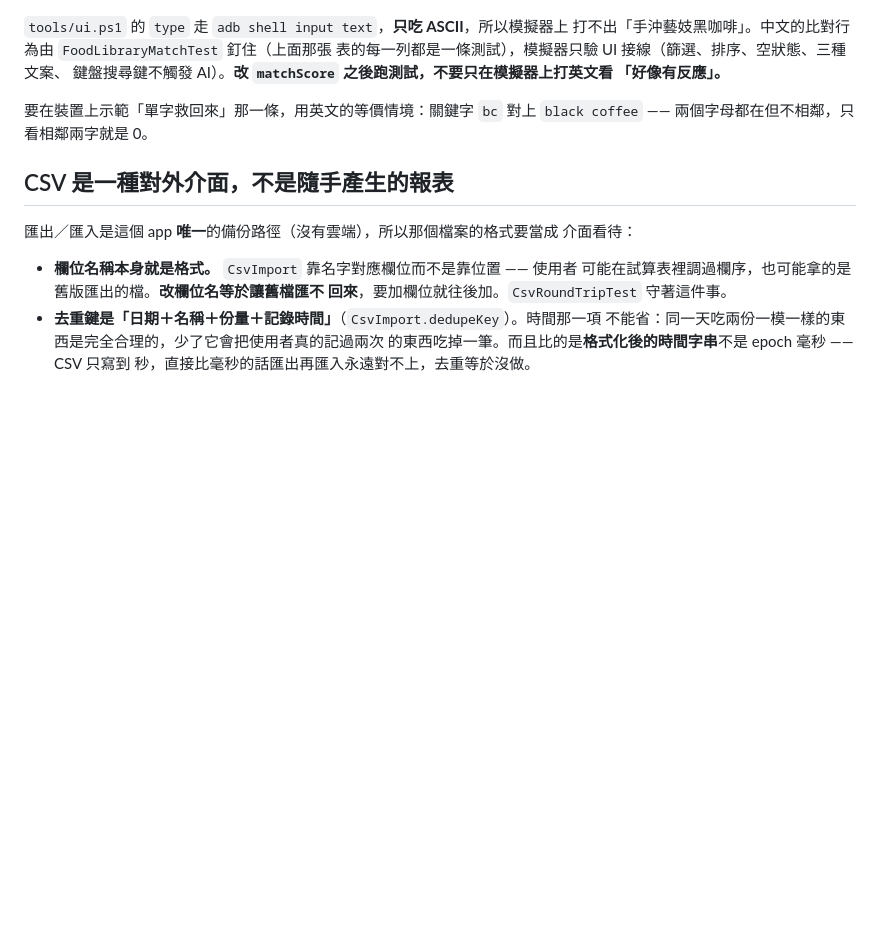
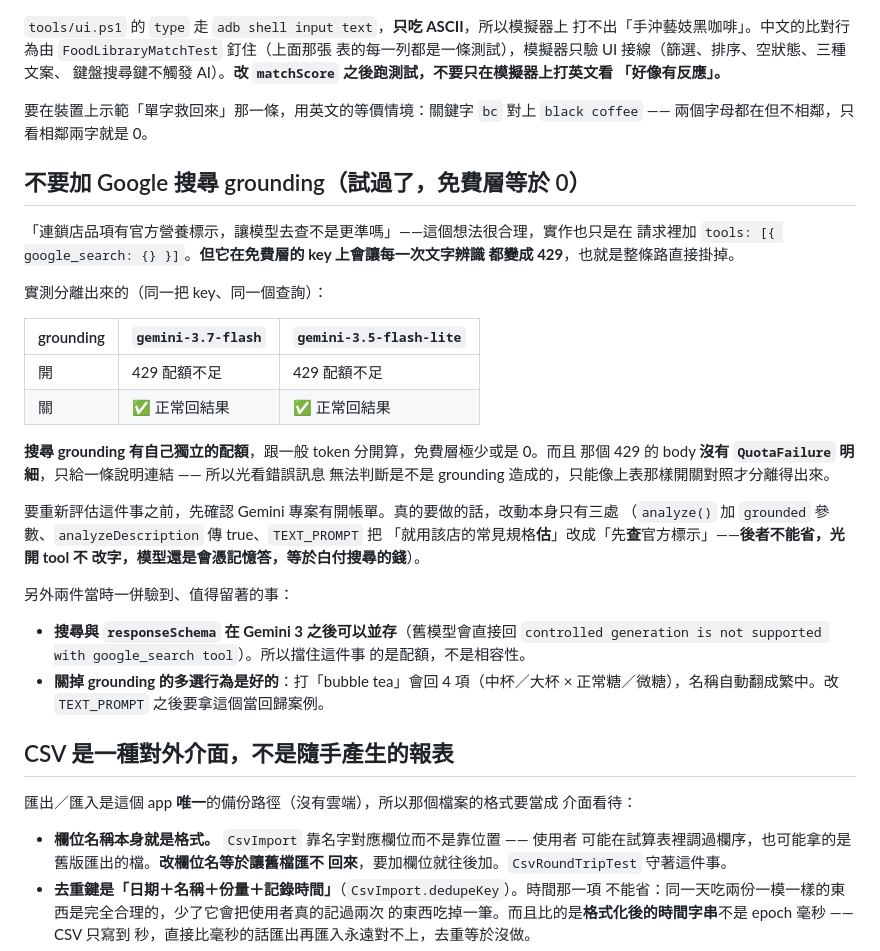
Before and after one commit to rowing195/NutriLog, a Markdown page: CLAUDE.md, the part around the change. GitHub-like rendering; blank space fills up the shorter version.

Commit message:
CLAUDE.md 記下：不要加 Google 搜尋 grounding
實作過也測過了，結論是免費層不能用。同一把 key、同一個查詢，開 grounding 在
gemini-3.7-flash 與 3.5-flash-lite 上都是 429，關掉就正常——搜尋 grounding 有
自己獨立的配額，跟一般 token 分開算。

值得記的是那個 429 的 body 沒有 QuotaFailure 明細，只給一條說明連結，所以光看
錯誤訊息分不出是不是 grounding 造成的，只能開關對照。

一併留下兩個當時驗到的事實：搜尋與 responseSchema 在 Gemini 3 之後可以並存
（擋住的是配額不是相容性），以及關掉 grounding 的多選行為是好的（「bubble tea」
會回 4 項、名稱自動翻成繁中），那可以當改 TEXT_PROMPT 時的回歸案例。

Co-Authored-By: Claude Opus 5 <noreply@anthropic.com>

```diff
--- a/CLAUDE.md
+++ b/CLAUDE.md
@@ -617,6 +617,36 @@ AI 估得準，打的往往比庫裡存的更細，或者根本是另一種寫
 要在裝置上示範「單字救回來」那一條，用英文的等價情境：關鍵字 `bc` 對上
 `black coffee` —— 兩個字母都在但不相鄰，只看相鄰兩字就是 0。
 
+## 不要加 Google 搜尋 grounding（試過了，免費層等於 0）
+
+「連鎖店品項有官方營養標示，讓模型去查不是更準嗎」——這個想法很合理，實作也只是在
+請求裡加 `tools: [{ google_search: {} }]`。**但它在免費層的 key 上會讓每一次文字辨識
+都變成 429**，也就是整條路直接掛掉。
+
+實測分離出來的（同一把 key、同一個查詢）：
+
+| grounding | `gemini-3.7-flash` | `gemini-3.5-flash-lite` |
+|---|---|---|
+| 開 | 429 配額不足 | 429 配額不足 |
+| 關 | ✅ 正常回結果 | ✅ 正常回結果 |
+
+**搜尋 grounding 有自己獨立的配額**，跟一般 token 分開算，免費層極少或是 0。而且
+那個 429 的 body **沒有 `QuotaFailure` 明細**，只給一條說明連結 —— 所以光看錯誤訊息
+無法判斷是不是 grounding 造成的，只能像上表那樣開關對照才分離得出來。
+
+要重新評估這件事之前，先確認 Gemini 專案有開帳單。真的要做的話，改動本身只有三處
+（`analyze()` 加 `grounded` 參數、`analyzeDescription` 傳 true、`TEXT_PROMPT` 把
+「就用該店的常見規格**估**」改成「先**查**官方標示」——**後者不能省，光開 tool 不
+改字，模型還是會憑記憶答，等於白付搜尋的錢**）。
+
+另外兩件當時一併驗到、值得留著的事：
+
+- **搜尋與 `responseSchema` 在 Gemini 3 之後可以並存**（舊模型會直接回
+  `controlled generation is not supported with google_search tool`）。所以擋住這件事
+  的是配額，不是相容性。
+- **關掉 grounding 的多選行為是好的**：打「bubble tea」會回 4 項（中杯／大杯 ×
+  正常糖／微糖），名稱自動翻成繁中。改 `TEXT_PROMPT` 之後要拿這個當回歸案例。
+
 ## CSV 是一種對外介面，不是隨手產生的報表
 
 匯出／匯入是這個 app **唯一**的備份路徑（沒有雲端），所以那個檔案的格式要當成
```
